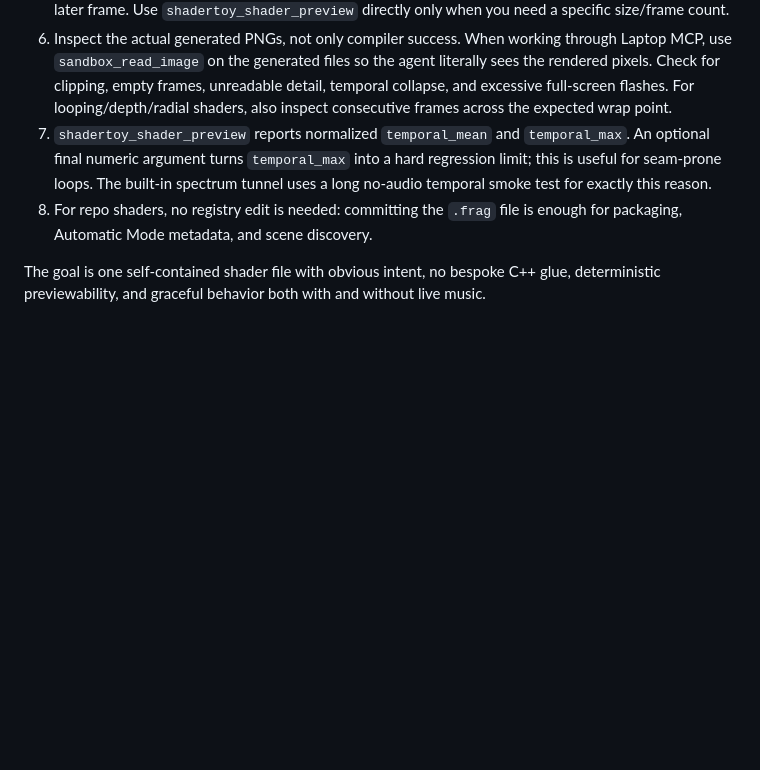
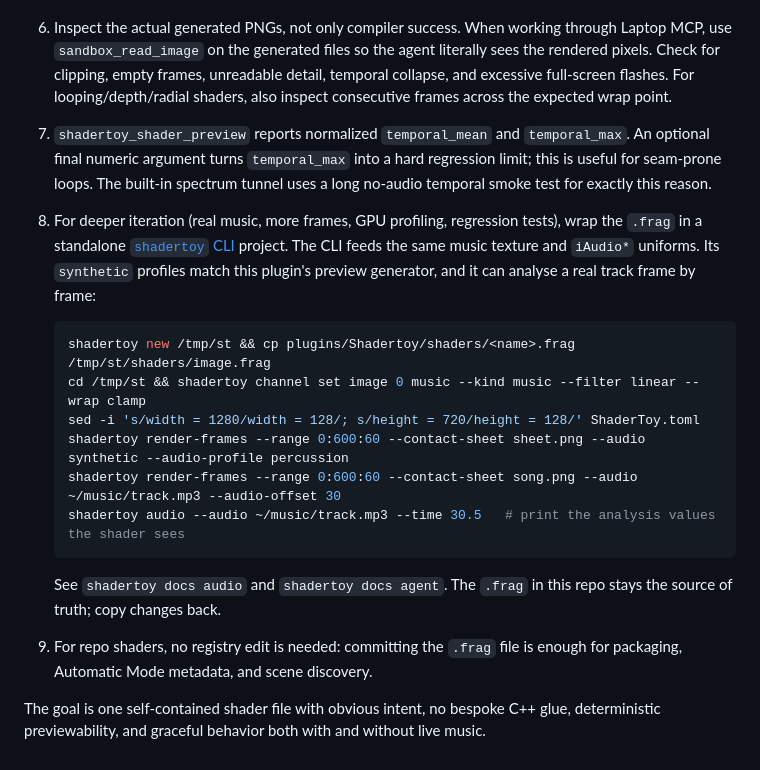
Before and after one commit to sshcrack/led-matrix, a Markdown page: plugins/Shadertoy/SHADER_AUTHORING.md, the part around the change. Drawn GitHub-style; blank space fills up the shorter version.

Commit message:
Point shader authors at the shadertoy CLI for audio-driven iteration

````diff
--- a/plugins/Shadertoy/SHADER_AUTHORING.md
+++ b/plugins/Shadertoy/SHADER_AUTHORING.md
@@ -86,6 +86,18 @@ For radial visuals, remember that `atan(y, x)` has a coordinate seam at `-PI/+PI
 5. Run `./scripts/preview_shadertoy_shader.sh plugins/Shadertoy/shaders/<name>.frag`. It builds the exact LED Matrix consumer preview tool if needed and renders a five-frame review set at physical 128×128 matrix resolution: idle/no-audio, early motion, a strong synthetic kick, groove, and a later frame. Use `shadertoy_shader_preview` directly only when you need a specific size/frame count.
 6. Inspect the actual generated PNGs, not only compiler success. When working through Laptop MCP, use `sandbox_read_image` on the generated files so the agent literally sees the rendered pixels. Check for clipping, empty frames, unreadable detail, temporal collapse, and excessive full-screen flashes. For looping/depth/radial shaders, also inspect consecutive frames across the expected wrap point.
 7. `shadertoy_shader_preview` reports normalized `temporal_mean` and `temporal_max`. An optional final numeric argument turns `temporal_max` into a hard regression limit; this is useful for seam-prone loops. The built-in spectrum tunnel uses a long no-audio temporal smoke test for exactly this reason.
-8. For repo shaders, no registry edit is needed: committing the `.frag` file is enough for packaging, Automatic Mode metadata, and scene discovery.
+8. For deeper iteration (real music, more frames, GPU profiling, regression tests), wrap the `.frag` in a standalone [`shadertoy` CLI](https://github.com/sshcrack/shadertoy) project. The CLI feeds the same music texture and `iAudio*` uniforms. Its `synthetic` profiles match this plugin's preview generator, and it can analyse a real track frame by frame:
+
+   ```bash
+   shadertoy new /tmp/st && cp plugins/Shadertoy/shaders/<name>.frag /tmp/st/shaders/image.frag
+   cd /tmp/st && shadertoy channel set image 0 music --kind music --filter linear --wrap clamp
+   sed -i 's/width = 1280/width = 128/; s/height = 720/height = 128/' ShaderToy.toml
+   shadertoy render-frames --range 0:600:60 --contact-sheet sheet.png --audio synthetic --audio-profile percussion
+   shadertoy render-frames --range 0:600:60 --contact-sheet song.png --audio ~/music/track.mp3 --audio-offset 30
+   shadertoy audio --audio ~/music/track.mp3 --time 30.5   # print the analysis values the shader sees
+   ```
+
+   See `shadertoy docs audio` and `shadertoy docs agent`. The `.frag` in this repo stays the source of truth; copy changes back.
+9. For repo shaders, no registry edit is needed: committing the `.frag` file is enough for packaging, Automatic Mode metadata, and scene discovery.
 
 The goal is one self-contained shader file with obvious intent, no bespoke C++ glue, deterministic previewability, and graceful behavior both with and without live music.
````
